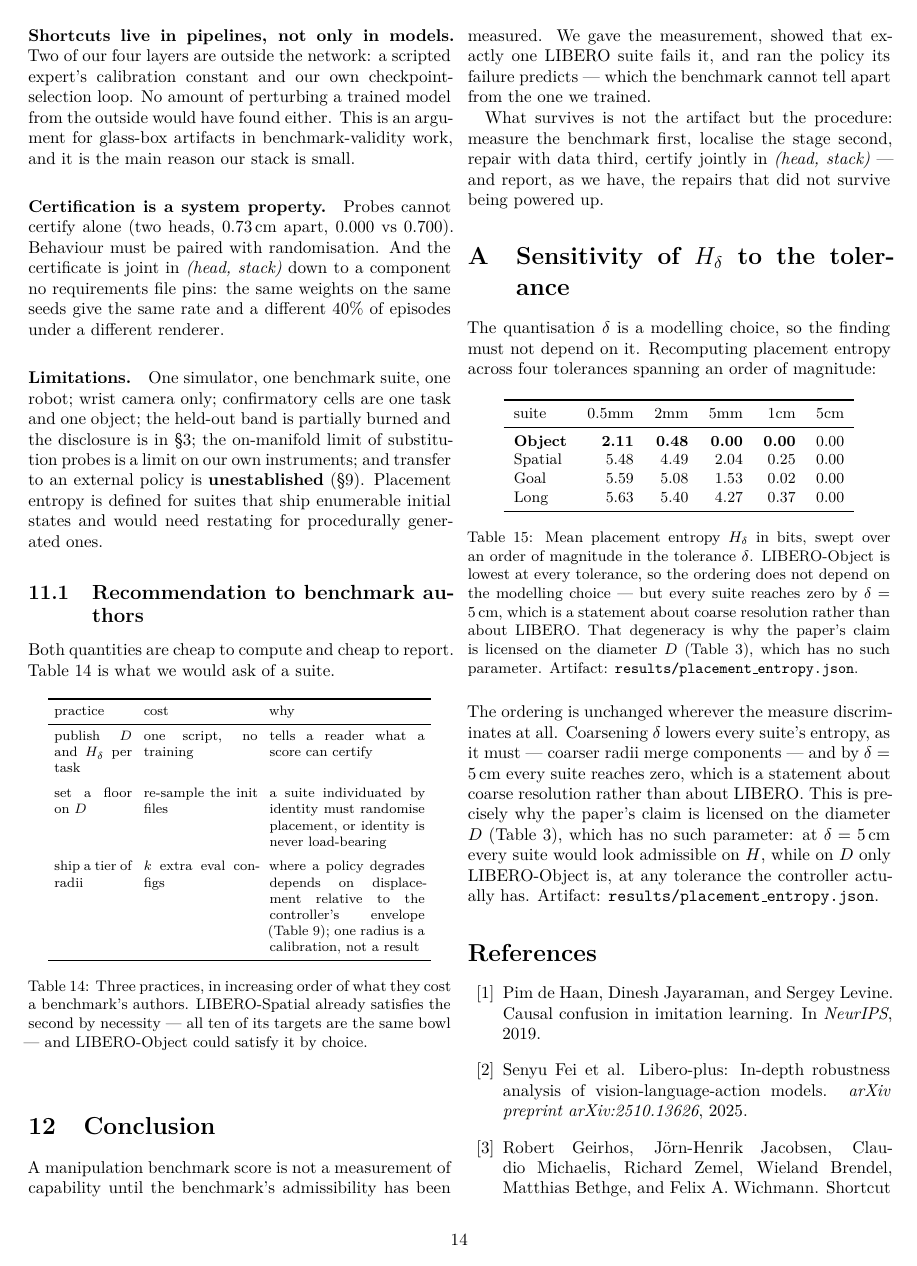
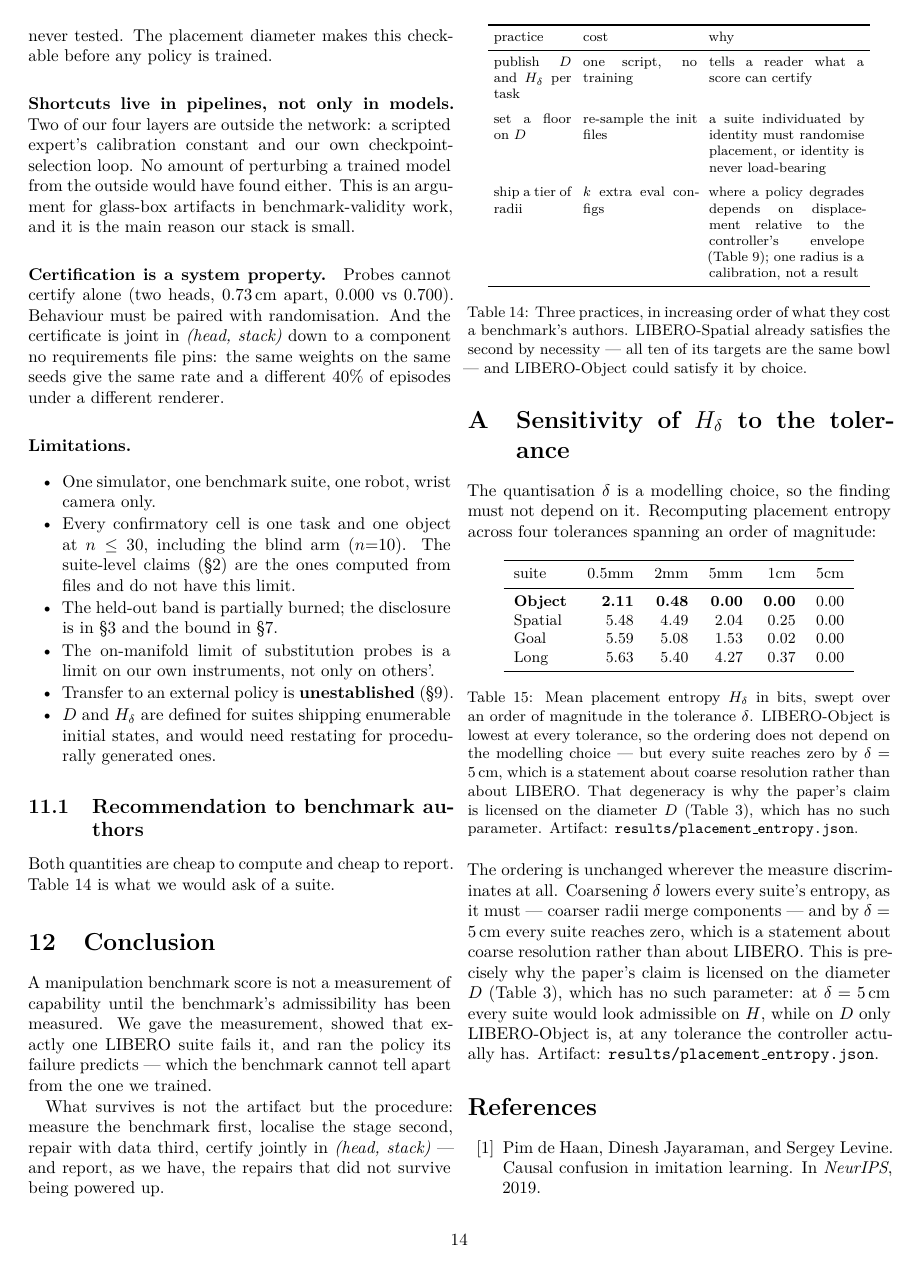
Before and after one commit to AvnehSBhatia/MicroVLA, a LaTeX paper (paper/submission/paper2.tex): page 14 of 15. Compiled offline with pdfLaTeX.

Commit message:
paper2: tighten discussion, limitations as a list, smooth the probe-table transition
Co-Authored-By: Claude Opus 5 <noreply@anthropic.com>

```diff
--- a/paper/submission/paper2.tex
+++ b/paper/submission/paper2.tex
@@ -1235,3 +1238,5 @@ entropy makes this checkable before any policy is trained.
+``has the pose'' and ``does not'' --- with grounding never tested. The
+placement diameter makes this checkable before any policy is trained.
 
 \paragraph{Shortcuts live in pipelines, not only in models.} Two of our four
 layers are outside the network: a scripted expert's calibration constant and our
@@ -1245,13 +1250,21 @@ randomisation. And the certificate is joint in \emph{(head, stack)} down to a
 component no requirements file pins: the same weights on the same seeds give the
 same rate and a different $40\%$ of episodes under a different renderer.
 
-\paragraph{Limitations.} One simulator, one benchmark suite, one robot; wrist
-camera only; confirmatory cells are one task and one object; the held-out band
-is partially burned and the disclosure is in \S\ref{sec:platform}; the on-manifold
-limit of substitution probes is a limit on our own instruments; and transfer to
-an external policy is \textbf{unestablished} (\S\ref{sec:transfer}). Placement
-entropy is defined for suites that ship enumerable initial states and would need
-restating for procedurally generated ones.
+\paragraph{Limitations.}
+\begin{itemize}\itemsep1pt \parskip0pt \topsep2pt
+\item One simulator, one benchmark suite, one robot, wrist camera only.
+\item Every confirmatory cell is one task and one object at $n \le 30$,
+including the blind arm ($n{=}10$). The suite-level claims (\S\ref{sec:adm})
+are the ones computed from files and do not have this limit.
+\item The held-out band is partially burned; the disclosure is in
+\S\ref{sec:platform} and the bound in \S\ref{sec:repairs}.
+\item The on-manifold limit of substitution probes is a limit on our own
+instruments, not only on others'.
+\item Transfer to an external policy is \textbf{unestablished}
+(\S\ref{sec:transfer}).
+\item $D$ and $H_\delta$ are defined for suites shipping enumerable initial
+states, and would need restating for procedurally generated ones.
+\end{itemize}
 
 
 \subsection{Recommendation to benchmark authors}
```
Also changed, not shown: paper/submission/paper2.pdf, paper/submission/paper2.tex (29 more changed lines), 2 other files.
